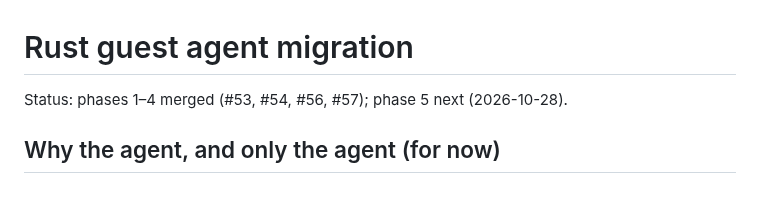
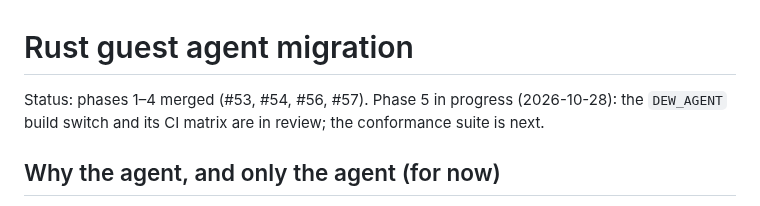
Before and after one commit to solcreek/dew, a Markdown page: docs/rust-agent-migration.md, the part around the change. Drawn GitHub-style.

Commit message:
docs(rust): phase 5 build switch in review

```diff
--- a/docs/rust-agent-migration.md
+++ b/docs/rust-agent-migration.md
@@ -1,6 +1,8 @@
 # Rust guest agent migration
 
-Status: phases 1–4 merged (#53, #54, #56, #57); phase 5 next (2026-10-28).
+Status: phases 1–4 merged (#53, #54, #56, #57). Phase 5 in progress
+(2026-10-28): the `DEW_AGENT` build switch and its CI matrix are in
+review; the conformance suite is next.
 
 ## Why the agent, and only the agent (for now)
 
```
